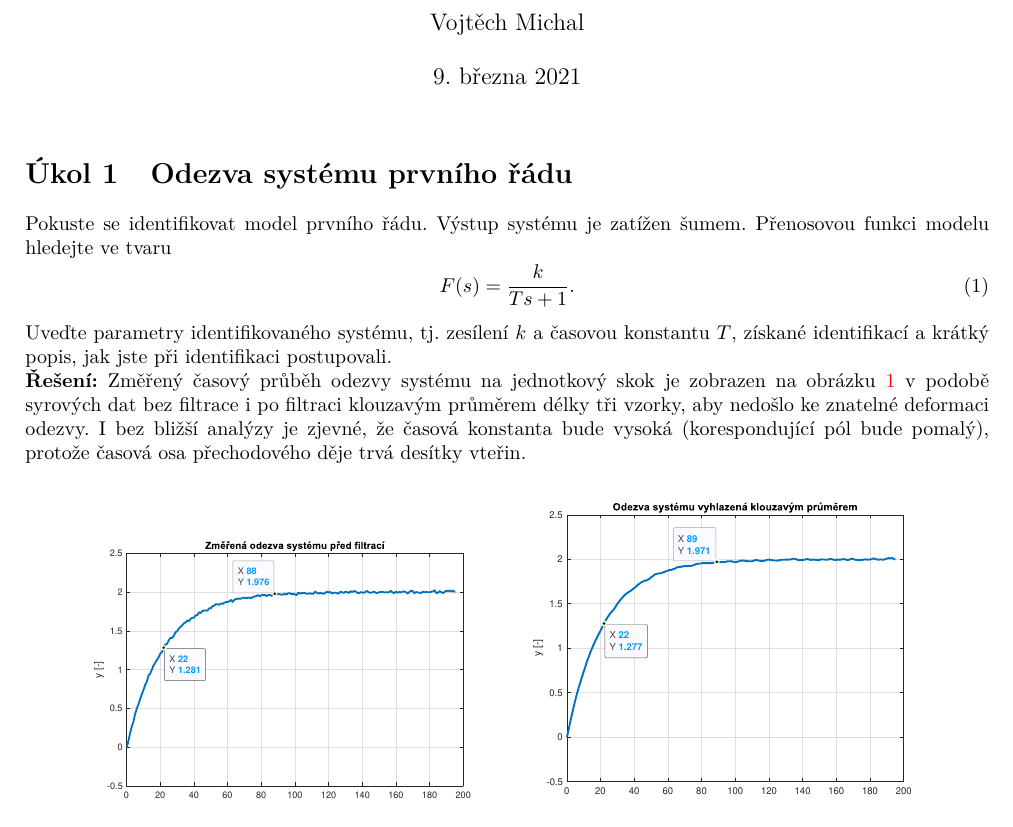
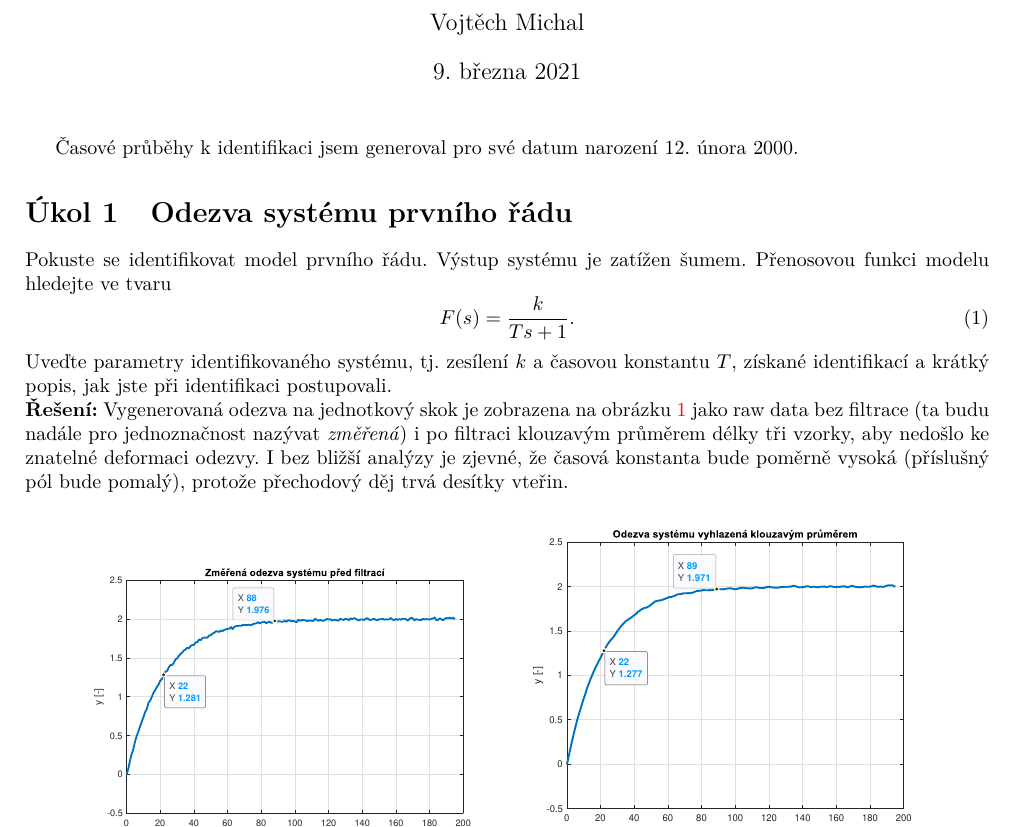
Before and after one commit to vmichal/ARI, a LaTeX problem sheet (homework/identifikace/ARI_HW3_michavo3.tex): part of page 1 of 4, cut so that both start at the same text. Compiled offline with pdfLaTeX.

Commit message:
Fixed some typos in HW3

```diff
--- a/homework/identifikace/ARI_HW3_michavo3.tex
+++ b/homework/identifikace/ARI_HW3_michavo3.tex
@@ -73,9 +73,7 @@ pdfpagemode=UseNone,backref=false,colorlinks=true] {hyperref}
 % ---------------------------------
 % název sekce je generován automaticky jako: Úkol X
 
-\newcommand{\rad}{{rad}}
-\renewcommand{\norm}{{norm}}
-\renewcommand{\tan}{{tan}}
+Časové průběhy k identifikaci jsem generoval pro své datum narození 12. února 2000.
 
 \section{Odezva systému prvního řádu}
 Pokuste se identifikovat model prvního řádu. Výstup systému je zatížen šumem. Přenosovou funkci
@@ -86,10 +84,9 @@ modelu hledejte ve tvaru
 \end{equation}
 Uveďte parametry identifikovaného systému, tj. zesílení $k$ a časovou konstantu $T$, získané identifikací a
 krátký popis, jak jste při identifikaci postupovali. \\
-\textbf{Řešení:} Změřený časový průběh odezvy systému na jednotkový skok je zobrazen na obrázku \ref{fig:zadani1}
-v podobě syrových dat bez filtrace i po filtraci klouzavým průměrem délky tři vzorky, aby nedošlo ke znatelné deformaci odezvy.
-I bez bližší analýzy je zjevné, že časová konstanta bude vysoká (korespondující pól bude pomalý), protože časová osa
-přechodového děje trvá desítky vteřin.
+\textbf{Řešení:} Vygenerovaná odezva na jednotkový skok je zobrazena na obrázku \ref{fig:zadani1}
+jako raw data bez filtrace (ta budu nadále pro jednoznačnost nazývat \textit{změřená}) i po filtraci klouzavým průměrem délky tři vzorky, aby nedošlo ke znatelné deformaci odezvy.
+I bez bližší analýzy je zjevné, že časová konstanta bude poměrně vysoká (příslušný pól bude pomalý), protože přechodový děj trvá desítky vteřin.
 \begin{figure}[htbp]
 	\centering
 	\begin{subfigure}{0.45\textwidth}
```
